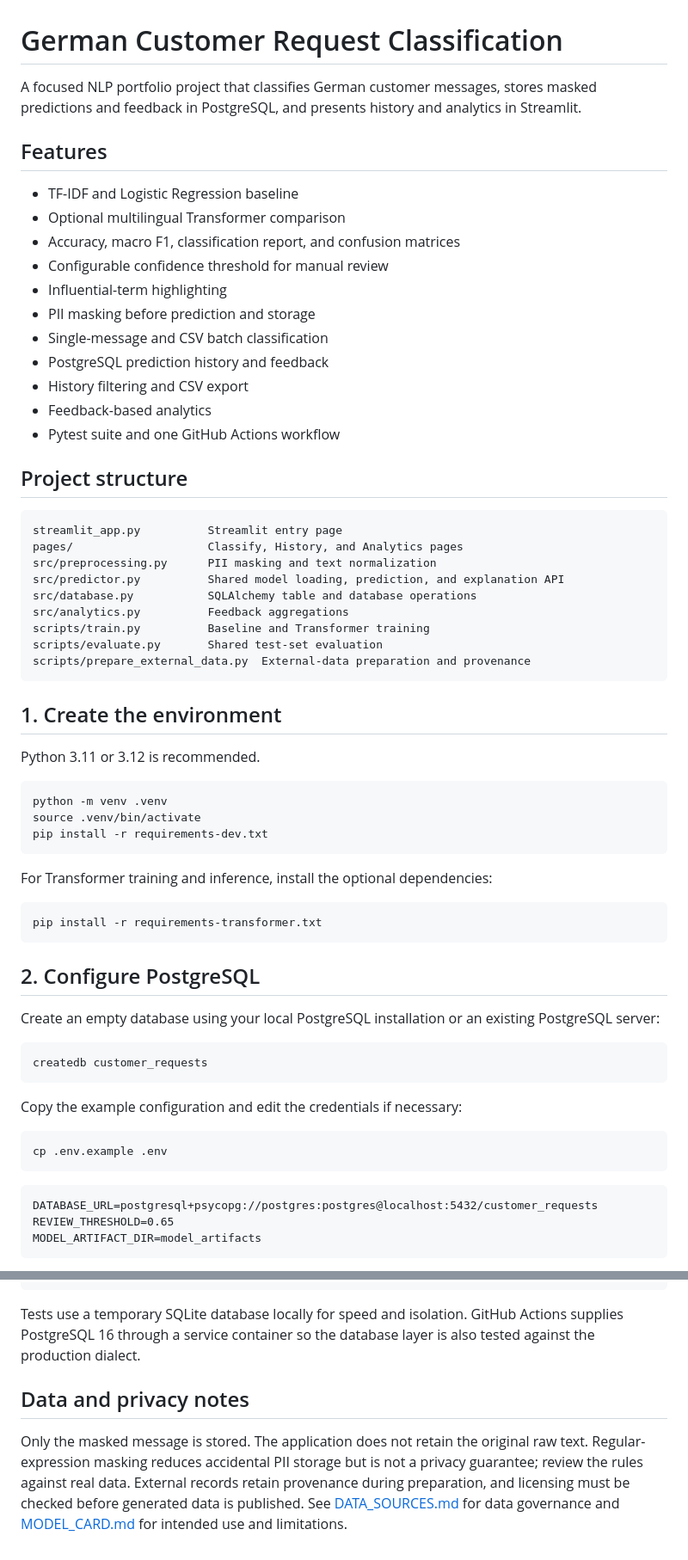
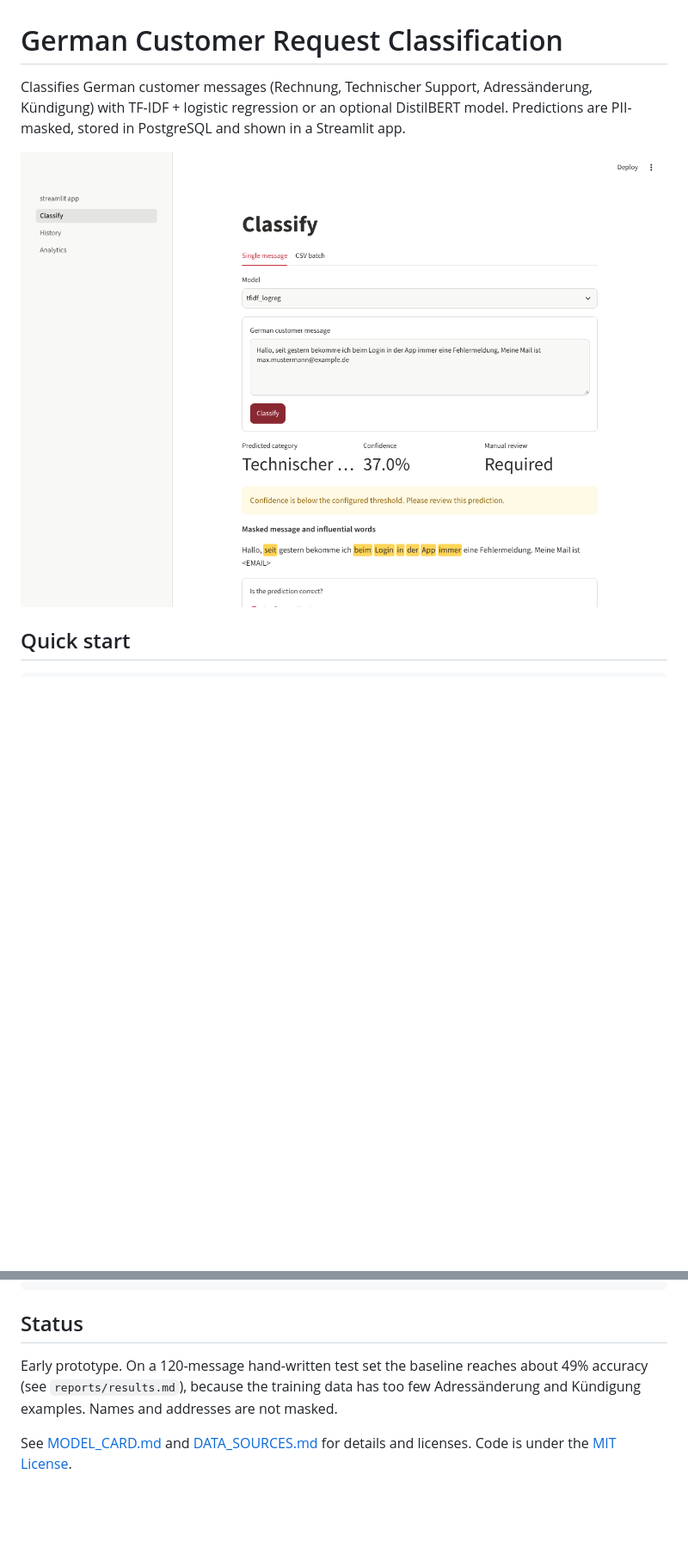
Before and after one commit to alpacarlioglu/german-customer-request-classifier, a Markdown page: README.md, 2 parts joined by grey strips. Shown at 86% size. GitHub-like rendering; pictures changed too: docs/classify_page.png (added); blank space fills up the shorter version.

````diff
--- a/README.md
+++ b/README.md
@@ -1,68 +1,9 @@
 # German Customer Request Classification
 
-A focused NLP portfolio project that classifies German customer messages, stores masked predictions and feedback in PostgreSQL, and presents history and analytics in Streamlit.
+Classifies German customer messages (Rechnung, Technischer Support, Adressänderung, Kündigung) with TF-IDF + logistic regression or an optional DistilBERT model. Predictions are PII-masked, stored in PostgreSQL and shown in a Streamlit app.
 
-## Features
+![Classify page](docs/classify_page.png)
 
-- TF-IDF and Logistic Regression baseline
-- Optional multilingual Transformer comparison
-- Accuracy, macro F1, classification report, and confusion matrices
-- Configurable confidence threshold for manual review
-- Influential-term highlighting
-- PII masking before prediction and storage
-- Single-message and CSV batch classification
-- PostgreSQL prediction history and feedback
-- History filtering and CSV export
-- Feedback-based analytics
-- Pytest suite and one GitHub Actions workflow
-
-## Project structure
-
-```text
-streamlit_app.py          Streamlit entry page
-pages/                    Classify, History, and Analytics pages
-src/preprocessing.py      PII masking and text normalization
-src/predictor.py          Shared model loading, prediction, and explanation API
-src/database.py           SQLAlchemy table and database operations
-src/analytics.py          Feedback aggregations
-scripts/train.py          Baseline and Transformer training
-scripts/evaluate.py       Shared test-set evaluation
-scripts/prepare_external_data.py  External-data preparation and provenance
-```
-
-## 1. Create the environment
-
-Python 3.11 or 3.12 is recommended.
+## Quick start
 
 ```bash
-python -m venv .venv
-source .venv/bin/activate
-pip install -r requirements-dev.txt
-```
-
-For Transformer training and inference, install the optional dependencies:
-
-```bash
-pip install -r requirements-transformer.txt
-```
-
-## 2. Configure PostgreSQL
-
-Create an empty database using your local PostgreSQL installation or an existing PostgreSQL server:
-
-```bash
-createdb customer_requests
-```
-
-Copy the example configuration and edit the credentials if necessary:
-
-```bash
-cp .env.example .env
-```
-
-```dotenv
-DATABASE_URL=postgresql+psycopg://postgres:postgres@localhost:5432/customer_requests
-REVIEW_THRESHOLD=0.65
-MODEL_ARTIFACT_DIR=model_artifacts
-```
-
@@ -145,8 +14,8 @@ The application provides three pages:
 pytest -q
 ```
 
-Tests use a temporary SQLite database locally for speed and isolation. GitHub Actions supplies PostgreSQL 16 through a service container so the database layer is also tested against the production dialect.
+## Status
 
-## Data and privacy notes
+Early prototype. On a 120-message hand-written test set the baseline reaches about 49% accuracy (see `reports/results.md`), because the training data has too few Adressänderung and Kündigung examples. Names and addresses are not masked.
 
-Only the masked message is stored. The application does not retain the original raw text. Regular-expression masking reduces accidental PII storage but is not a privacy guarantee; review the rules against real data. External records retain provenance during preparation, and licensing must be checked before generated data is published. See [DATA_SOURCES.md](DATA_SOURCES.md) for data governance and [MODEL_CARD.md](MODEL_CARD.md) for intended use and limitations.
+See [MODEL_CARD.md](MODEL_CARD.md) and [DATA_SOURCES.md](DATA_SOURCES.md) for details and licenses. Code is under the [MIT License](LICENSE).
````
Also changed, not shown: other parts of README.md (+1 -73 lines), reports/results.md (added, +32 -0 lines), 12 other files.
